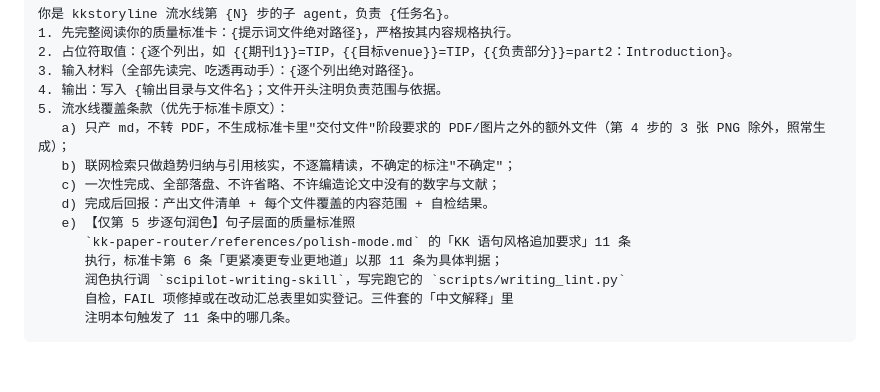
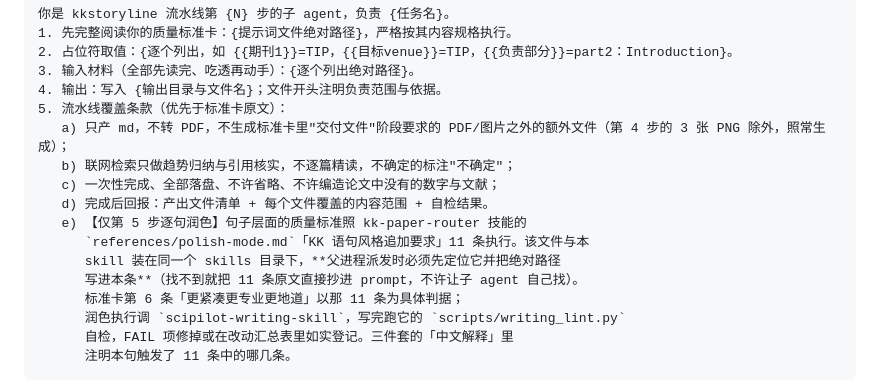
Before and after one commit to songkang688/kk-paper-skills, a Markdown page: kkstoryline/SKILL.md, the part around the change. Rendered like a GitHub page; blank space fills up the shorter version.

Commit message:
fix kkstoryline e) clause: parent must resolve polish-mode path to absolute before dispatch
Co-authored-by: Cursor <cursoragent@cursor.com>

```diff
--- a/kkstoryline/SKILL.md
+++ b/kkstoryline/SKILL.md
@@ -119,9 +119,11 @@ kkstoryline_work\
    b) 联网检索只做趋势归纳与引用核实，不逐篇精读，不确定的标注"不确定"；
    c) 一次性完成、全部落盘、不许省略、不许编造论文中没有的数字与文献；
    d) 完成后回报：产出文件清单 + 每个文件覆盖的内容范围 + 自检结果。
-   e) 【仅第 5 步逐句润色】句子层面的质量标准照
-      `kk-paper-router/references/polish-mode.md` 的「KK 语句风格追加要求」11 条
-      执行，标准卡第 6 条「更紧凑更专业更地道」以那 11 条为具体判据；
+   e) 【仅第 5 步逐句润色】句子层面的质量标准照 kk-paper-router 技能的
+      `references/polish-mode.md`「KK 语句风格追加要求」11 条执行。该文件与本
+      skill 装在同一个 skills 目录下，**父进程派发时必须先定位它并把绝对路径
+      写进本条**（找不到就把 11 条原文直接抄进 prompt，不许让子 agent 自己找）。
+      标准卡第 6 条「更紧凑更专业更地道」以那 11 条为具体判据；
       润色执行调 `scipilot-writing-skill`，写完跑它的 `scripts/writing_lint.py`
       自检，FAIL 项修掉或在改动汇总表里如实登记。三件套的「中文解释」里
       注明本句触发了 11 条中的哪几条。
```
